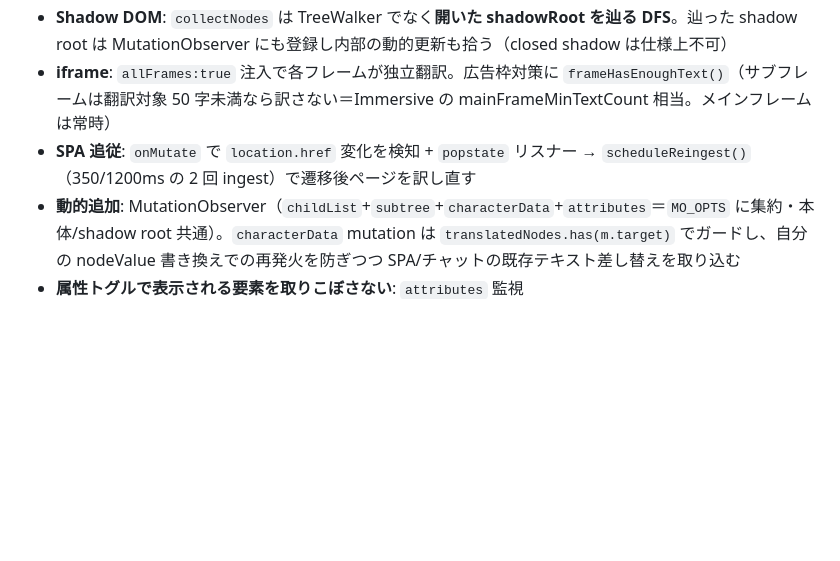
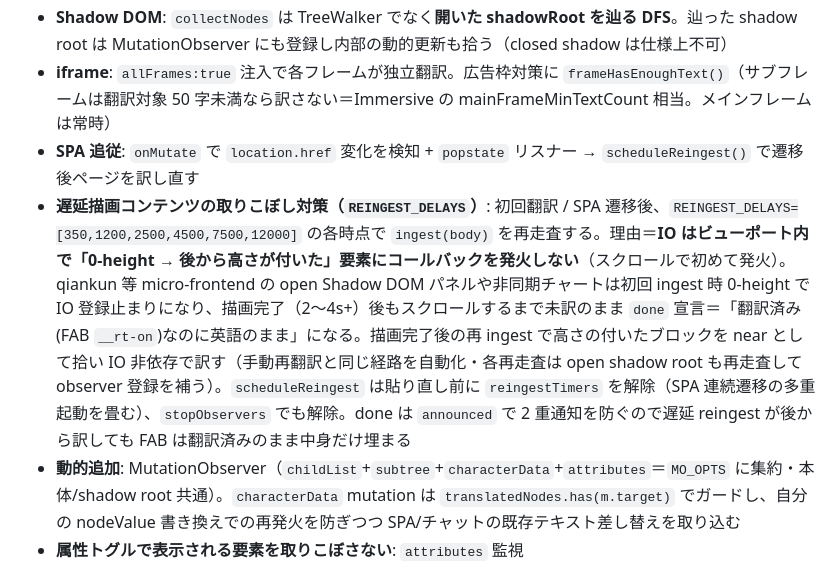
Before and after one commit to 1llum1n4t1s/ReplaceTranslator, a Markdown page: CLAUDE.md, the part around the change. Drawn GitHub-style; blank space fills up the shorter version.

Commit message:
docs: CLAUDE.md に REINGEST_DELAYS(IO盲点=0-height→高さ付与の遅延描画対策)を追記

```diff
--- a/CLAUDE.md
+++ b/CLAUDE.md
@@ -38,7 +38,8 @@ popup(翻訳 / API設定) / FAB / 右クリック ──APPLY_SETTINGS / TRANSLA
 - **一時エラーでの大量 skip は「完了」と嘘をつかず partial で出す**: 429/503/通信エラーはリトライ（5xx もバックオフ対象）後それでも解けなければ skip して継続するが、その未訳ノード数を `droppedTransient` に数え、done 時に `notifyProgress("done", {partial:true})` を立てる。SW `handleFrameProgress` が全フレームの partial を OR 集約して最終 done に乗せ、popup は `statusPartial`「一部未翻訳（レート制限/混雑）。少し待って再実行」を出す。一部は訳せているので state は `done` のまま（FAB は翻訳済み表示）。無料枠 Gemini の 429/503 で「完了なのに訳されてない」を防ぐ
 - **Shadow DOM**: `collectNodes` は TreeWalker でなく**開いた shadowRoot を辿る DFS**。辿った shadow root は MutationObserver にも登録し内部の動的更新も拾う（closed shadow は仕様上不可）
 - **iframe**: `allFrames:true` 注入で各フレームが独立翻訳。広告枠対策に `frameHasEnoughText()`（サブフレームは翻訳対象 50 字未満なら訳さない＝Immersive の mainFrameMinTextCount 相当。メインフレームは常時）
-- **SPA 追従**: `onMutate` で `location.href` 変化を検知 + `popstate` リスナー → `scheduleReingest()`（350/1200ms の 2 回 ingest）で遷移後ページを訳し直す
+- **SPA 追従**: `onMutate` で `location.href` 変化を検知 + `popstate` リスナー → `scheduleReingest()` で遷移後ページを訳し直す
+- **遅延描画コンテンツの取りこぼし対策（`REINGEST_DELAYS`）**: 初回翻訳 / SPA 遷移後、`REINGEST_DELAYS=[350,1200,2500,4500,7500,12000]` の各時点で `ingest(body)` を再走査する。理由＝**IO はビューポート内で「0-height → 後から高さが付いた」要素にコールバックを発火しない**（スクロールで初めて発火）。qiankun 等 micro-frontend の open Shadow DOM パネルや非同期チャートは初回 ingest 時 0-height で IO 登録止まりになり、描画完了（2〜4s+）後もスクロールするまで未訳のまま `done` 宣言＝「翻訳済み(FAB `__rt-on`)なのに英語のまま」になる。描画完了後の再 ingest で高さの付いたブロックを near として拾い IO 非依存で訳す（手動再翻訳と同じ経路を自動化・各再走査は open shadow root も再走査して observer 登録を補う）。`scheduleReingest` は貼り直し前に `reingestTimers` を解除（SPA 連続遷移の多重起動を畳む）、`stopObservers` でも解除。done は `announced` で 2 重通知を防ぐので遅延 reingest が後から訳しても FAB は翻訳済みのまま中身だけ埋まる
 - **動的追加**: MutationObserver（`childList`+`subtree`+`characterData`+`attributes`＝`MO_OPTS` に集約・本体/shadow root 共通）。`characterData` mutation は `translatedNodes.has(m.target)` でガードし、自分の nodeValue 書き換えでの再発火を防ぎつつ SPA/チャットの既存テキスト差し替えを取り込む
 - **属性トグルで表示される要素を取りこぼさない**: `attributes` 監視（`ATTR_FILTER`=class/style/hidden/open/aria-hidden/aria-expanded/`data-state`＝Radix/shadcn）で `display:none`→表示のドロップダウン/モーダル/タブ/アコーディオンを拾う。IO は display 切替を取りこぼすことがある（`display:contents`/ポータル等）ため属性駆動で補う。属性は高頻度変化なので `scheduleAttrReingest` が **250ms デバウンス集約**して再 ingest（`collectNodes` が既訳/監視中ブロックを skip するので冪等）、class 多発ページは **対象 >30 で body 1回再走査へ畳む**。我々（translator）は属性を書き換えないので自己再発火なし（fab/画像オーバーレイは `SKIP_CLOSEST` で除外済み）
 - **原文復元**: 翻訳ノードは WeakMap(`originalMap`) に原文保持、復元で nodeValue を戻す。`runId` インクリメントで進行中ループを中断
```
